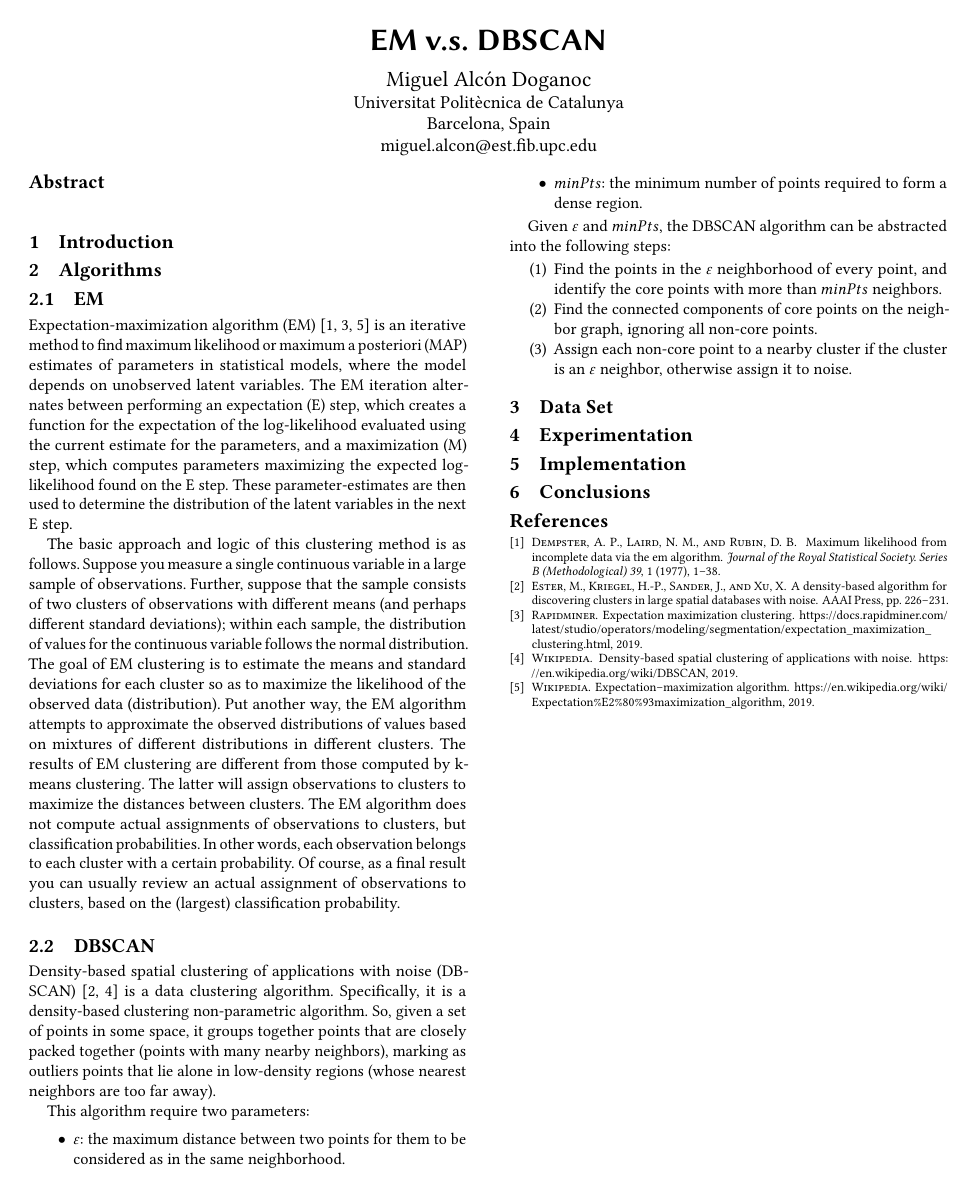
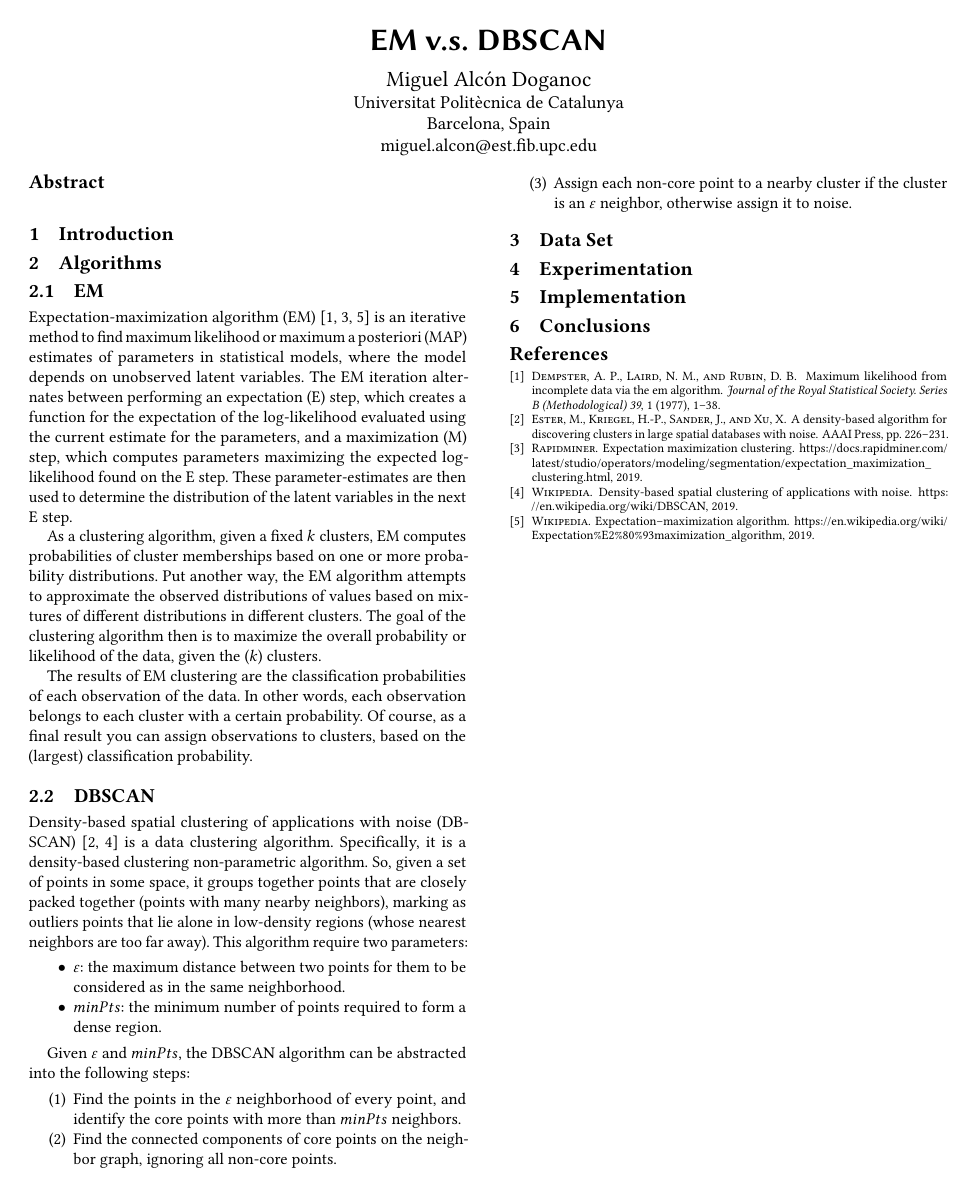
Before and after one commit to m-alcon/master, a LaTeX paper (adm/hmw2/doc/ADM-Miguel_Alcon.tex, which reads adm/hmw2/doc/sections/algorithms.tex): the whole page. Compiled offline with pdfLaTeX.

Commit message:
backup mac

```diff
--- a/adm/hmw2/doc/sections/algorithms.tex
+++ b/adm/hmw2/doc/sections/algorithms.tex
@@ -2,13 +2,12 @@
 \subsection{EM}
 Expectation-maximization algorithm (EM) \cite{em,wiki_em,rapid_em} is an iterative method to find maximum likelihood or maximum a posteriori (MAP) estimates of parameters in statistical models, where the model depends on unobserved latent variables. The EM iteration alternates between performing an expectation (E) step, which creates a function for the expectation of the log-likelihood evaluated using the current estimate for the parameters, and a maximization (M) step, which computes parameters maximizing the expected log-likelihood found on the E step. These parameter-estimates are then used to determine the distribution of the latent variables in the next E step.
 
-The basic approach and logic of this clustering method is as follows. Suppose you measure a single continuous variable in a large sample of observations. Further, suppose that the sample consists of two clusters of observations with different means (and perhaps different standard deviations); within each sample, the distribution of values for the continuous variable follows the normal distribution. The goal of EM clustering is to estimate the means and standard deviations for each cluster so as to maximize the likelihood of the observed data (distribution). Put another way, the EM algorithm attempts to approximate the observed distributions of values based on mixtures of different distributions in different clusters. The results of EM clustering are different from those computed by k-means clustering. The latter will assign observations to clusters to maximize the distances between clusters. The EM algorithm does not compute actual assignments of observations to clusters, but classification probabilities. In other words, each observation belongs to each cluster with a certain probability. Of course, as a final result you can usually review an actual assignment of observations to clusters, based on the (largest) classification probability.
+As a clustering algorithm, given a fixed $k$ clusters, EM computes probabilities of cluster memberships based on one or more probability distributions. Put another way, the EM algorithm attempts to approximate the observed distributions of values based on mixtures of different distributions in different clusters. The goal of the clustering algorithm then is to maximize the overall probability or likelihood of the data, given the ($k$) clusters.
+
+The results of EM clustering are the classification probabilities of each observation of the data. In other words, each observation belongs to each cluster with a certain probability. Of course, as a final result you can assign observations to clusters, based on the (largest) classification probability.
 
 \subsection{DBSCAN}
-Density-based spatial clustering of applications with noise (DBSCAN) \cite{dbscan,wiki_dbscan} is a data clustering algorithm. Specifically, it is a density-based clustering non-parametric algorithm. So, given a set of points in some space, it groups together points that are closely packed together (points with many nearby neighbors), marking as outliers points that lie alone in low-density regions (whose nearest neighbors are too far away).
-
-
-This algorithm require two parameters:
+Density-based spatial clustering of applications with noise (DBSCAN) \cite{dbscan,wiki_dbscan} is a data clustering algorithm. Specifically, it is a density-based clustering non-parametric algorithm. So, given a set of points in some space, it groups together points that are closely packed together (points with many nearby neighbors), marking as outliers points that lie alone in low-density regions (whose nearest neighbors are too far away). This algorithm require two parameters:
 \begin{itemize}
     \item $\varepsilon$: the maximum distance between two points for them to be considered as in the same neighborhood.
     \item $minPts$: the minimum number of points required to form a dense region.
```
Also changed, not shown: adm/hmw2/doc/ADM-Miguel_Alcon.pdf.
